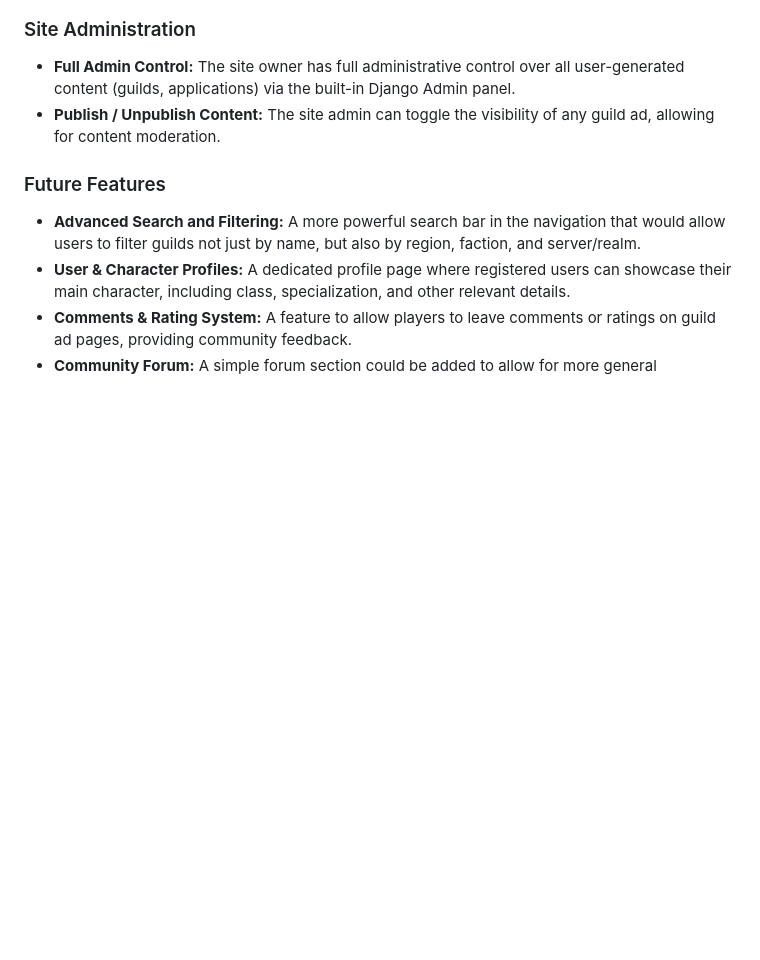
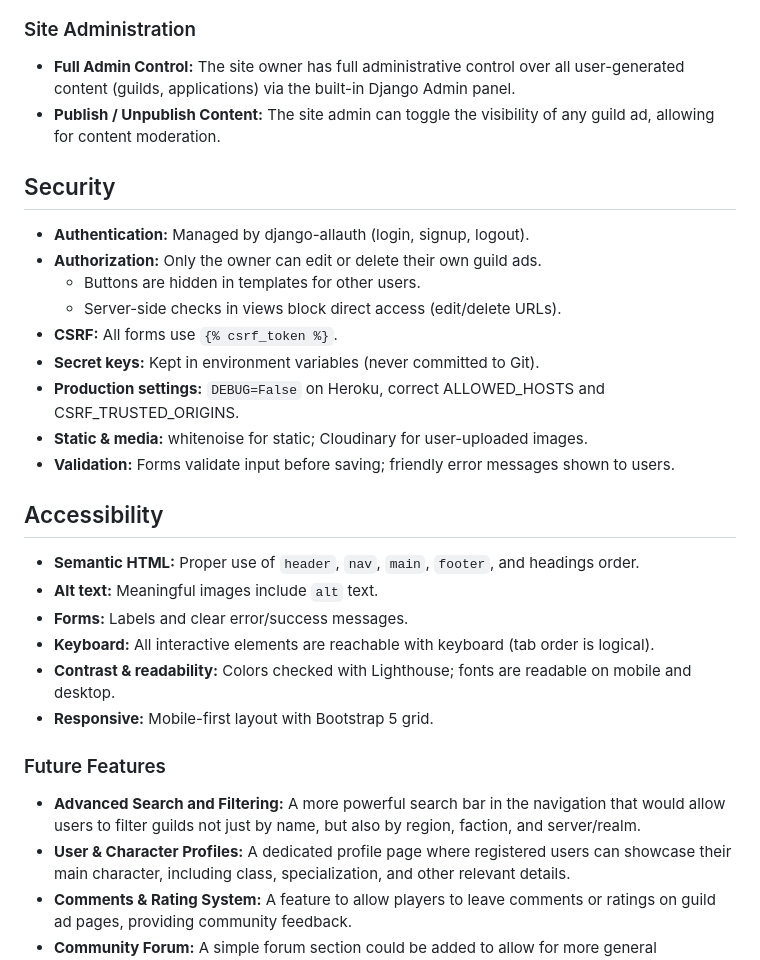
Before and after one commit to mathiase4/wow-guild-recruitment, a Markdown page: README.md, the part around the change. Rendered like a GitHub page; blank space fills up the shorter version.

```diff
--- a/README.md
+++ b/README.md
@@ -213,6 +213,32 @@ This section provides an overview of the main features of the website, with scre
 ### Site Administration
 - **Full Admin Control:** The site owner has full administrative control over all user-generated content (guilds, applications) via the built-in Django Admin panel.
 - **Publish / Unpublish Content:** The site admin can toggle the visibility of any guild ad, allowing for content moderation.
+
+
+## Security
+
+- **Authentication:** Managed by django-allauth (login, signup, logout).
+- **Authorization:** Only the owner can edit or delete their own guild ads.
+  - Buttons are hidden in templates for other users.
+  - Server-side checks in views block direct access (edit/delete URLs).
+- **CSRF:** All forms use `{% csrf_token %}`.
+- **Secret keys:** Kept in environment variables (never committed to Git).
+- **Production settings:** `DEBUG=False` on Heroku, correct ALLOWED_HOSTS and CSRF_TRUSTED_ORIGINS.
+- **Static & media:** whitenoise for static; Cloudinary for user-uploaded images.
+- **Validation:** Forms validate input before saving; friendly error messages shown to users.
+
+
+## Accessibility
+
+- **Semantic HTML:** Proper use of `header`, `nav`, `main`, `footer`, and headings order.
+- **Alt text:** Meaningful images include `alt` text.
+- **Forms:** Labels and clear error/success messages.
+- **Keyboard:** All interactive elements are reachable with keyboard (tab order is logical).
+- **Contrast & readability:** Colors checked with Lighthouse; fonts are readable on mobile and desktop.
+- **Responsive:** Mobile-first layout with Bootstrap 5 grid.
+
+
+
 
 ### Future Features
 - **Advanced Search and Filtering:** A more powerful search bar in the navigation that would allow users to filter guilds not just by name, but also by region, faction, and server/realm.
```
